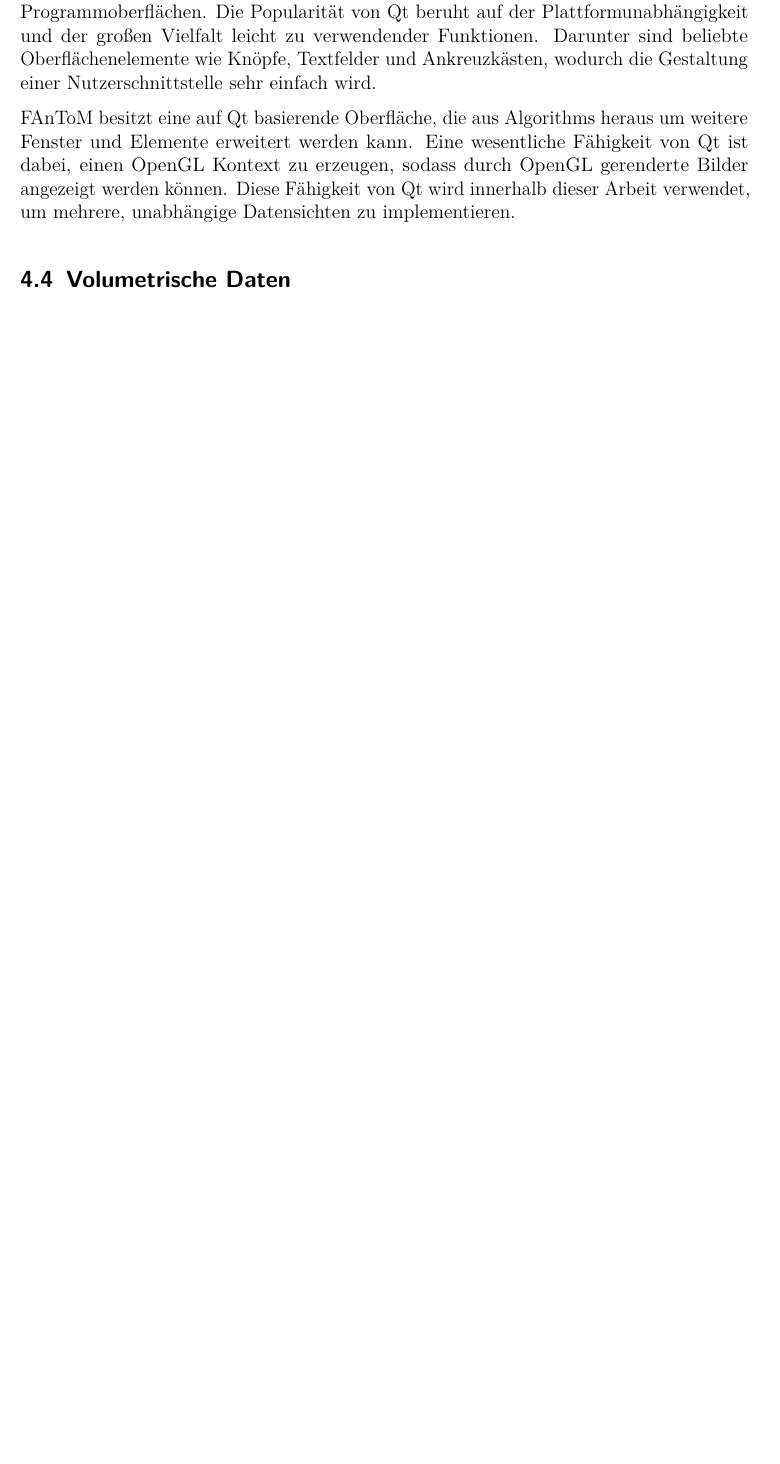
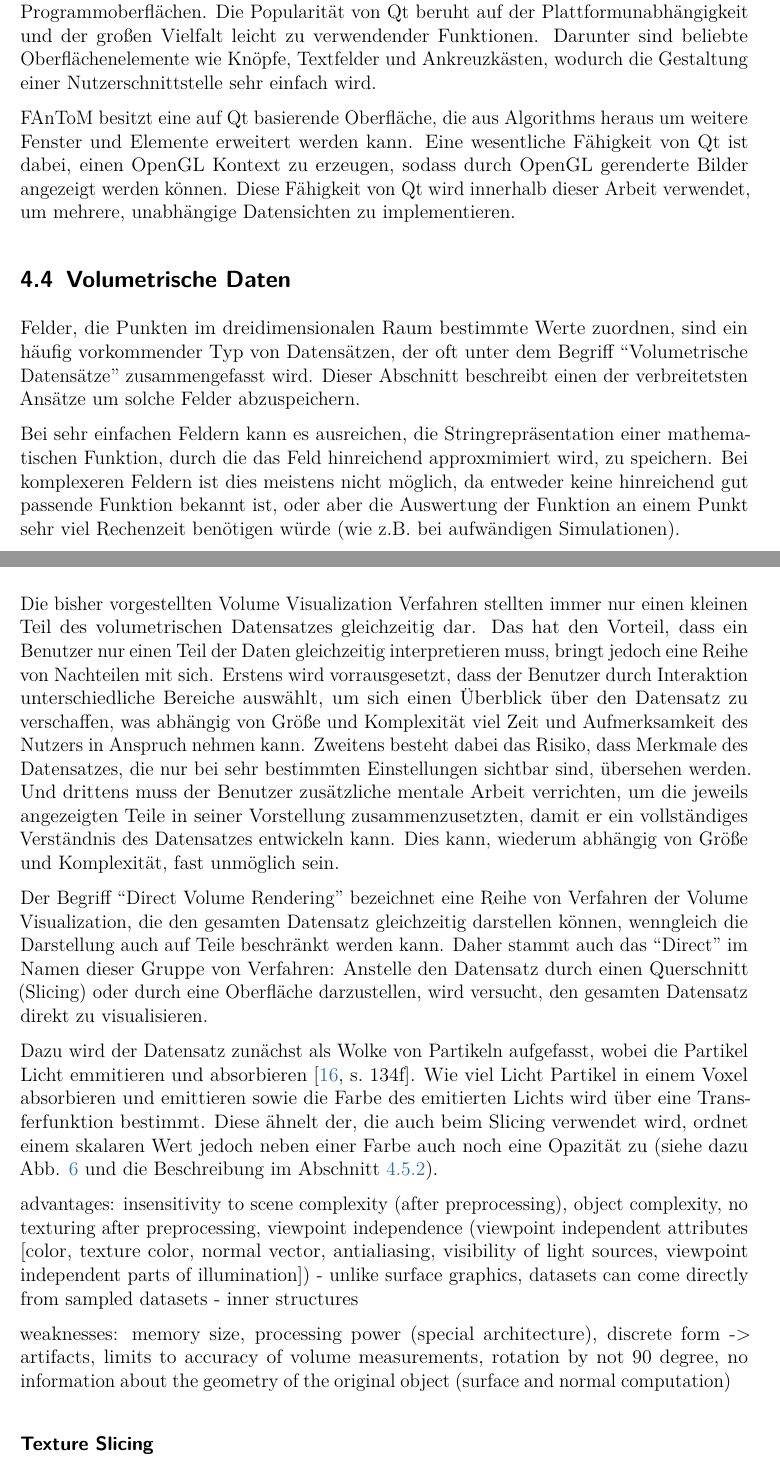
Before and after one commit to niklasteichmann/Masterarbeit, a LaTeX document (Masterarbeit.tex): part of page 22 of 65 before the commit and two parts of pages 22 and 27 of 66 after it, the two joined at a grey line, cut so that both start at the same text, the shorter picture padded with empty space. Compiled offline with pdfLaTeX.

Commit message:
Begun DVR chapter.

```diff
--- a/Masterarbeit.tex
+++ b/Masterarbeit.tex
@@ -587,6 +587,6 @@ Qt\cite{qtWebsite} ist eine popul\"are, plattform\"ubergreifende Bibliothek f\"u
 FAnToM besitzt eine auf Qt basierende Oberfl\"ache, die aus Algorithms heraus um weitere Fenster und Elemente erweitert werden kann. Eine wesentliche F\"ahigkeit von Qt ist dabei, einen OpenGL Kontext zu erzeugen, sodass durch OpenGL gerenderte Bilder angezeigt werden k\"onnen. Diese F\"ahigkeit von Qt wird innerhalb dieser Arbeit verwendet, um mehrere, unabh\"angige Datensichten zu implementieren.
 
 \subsection{Volumetrische Daten}
-In der Computergrafik werden dreidimensionale Objekte \"ublicherweise durch Dreiecke dargestellt, durch die die Oberfl\"achen der Objekte approximiert werden. Solches Vorgehen entfernt jedoch alle Informationen \"uber Strukturen im Inneren der Objekte, so wie Bereiche unterschiedlicher Materialien oder Dichte. Um diese inneren Strukturen darstellen zu k\"onnen, m\"ussen Objekte als Volumen abgespeichert werden, als sogenannte volumetrische Daten.
-
-Eine beliebte M\"oglichkeit zur Modellierung von volumetrischen Datens\"atzen besteht darin, den Raum, in dem sich das Objekt befindet, in Volumenelemente, sogenannte Voxel, zu zerlegen, und denen, die das Objekt schneiden, Datenwerte zuzuordnen. Im einfachsten Fall geben diese Werte bin\"ar an, ob das Objekt den Voxel schneidet oder nicht. Wenn das Material des Objekts jedoch komplexere Eigenschaften hat, die sich \"uber das Objekt hinweg ver\"andern, k\"onnen auch diese f\"ur den Raum des Voxels berechnet und so abgespeichert werden. Beispiele f\"ur solche sich \"uber das Objekt hinweg ver\"andernde Daten sind die Farbe und Opazti\"at eines durchsichtigen Objektes, die Dichte einer Gesteinsschicht oder die von einem Volumen abgegebene Energie bei einer Magnetresonanztomographie. Voxel bilden somit ein \"Aquivalent zu Pixeln im dreidimensionalen Raum.
+Felder, die Punkten im dreidimensionalen Raum bestimmte Werte zuordnen, sind ein h\"aufig vorkommender Typ von Datens\"atzen, der oft unter dem Begriff ``Volumetrische Datens\"atze'' zusammengefasst wird. Dieser Abschnitt beschreibt einen der verbreitetsten Ans\"atze um solche Felder abzuspeichern.
+
+Bei sehr einfachen Feldern kann es ausreichen, die Stringrepr\"asentation einer mathematischen Funktion, durch die das Feld hinreichend approxmimiert wird, zu speichern. Bei komplexeren Feldern ist dies meistens nicht m\"oglich, da entweder keine hinreichend gut passende Funktion bekannt ist, oder aber die Auswertung der Funktion an einem Punkt sehr viel Rechenzeit ben\"otigen w\"urde (wie z.B. bei aufw\"andigen Simulationen).
@@ -671,9 +673,23 @@ Indem Interaktionen angeboten werden, durch die der Benutzer Position und Orient
 Die gro{\ss}en Nachteile von Slicings liegen in der Schwierigkeit, korrekte Positionen und Orientierungen zu finden, um interessante Bereiche sichtbar zu machen sowie darin, dass die Form von dreidimensionalen Strukturen relativ schlecht vermittelt wird.
 
 \subsubsection{Direct Volume Rendering}
-Dieses Kapitel besch\"aftigt sich mit einer speziellen Art der Volume Visualization, dem `Direct Volume Rendering'. Unter Direct Volume Rendering werden Methoden zusammengefasst, die folgenden Erl\"auterungen beschr\"anken sich auf auf Voxeldaten basierenden Visualisierungen.
-
-Das Durch das Berechnen und Zeichnen von Isofl\"achen kann dieses Problem behoben werden, dies erfordert jedoch hohe Rechenzeiten und gute Kenntnis der Datens\"atze, um geeignete Isowerte festzulegen.
+Die bisher vorgestellten Volume Visualization Verfahren stellten immer nur einen kleinen Teil des volumetrischen Datensatzes gleichzeitig dar. Das hat den Vorteil, dass ein Benutzer nur einen Teil der Daten gleichzeitig interpretieren muss, bringt jedoch eine Reihe von Nachteilen mit sich. Erstens wird vorrausgesetzt, dass der Benutzer durch Interaktion unterschiedliche Bereiche ausw\"ahlt, um sich einen \"Uberblick \"uber den Datensatz zu verschaffen, was abh\"angig von Gr\"o{\ss}e und Komplexit\"at viel Zeit und Aufmerksamkeit des Nutzers in Anspruch nehmen kann. Zweitens besteht dabei das Risiko, dass Merkmale des Datensatzes, die nur bei sehr bestimmten Einstellungen sichtbar sind, \"ubersehen werden. Und drittens muss der Benutzer zus\"atzliche mentale Arbeit verrichten, um die jeweils angezeigten Teile in seiner Vorstellung zusammenzusetzten, damit er ein vollst\"andiges Verst\"andnis des Datensatzes entwickeln kann. Dies kann, wiederum abh\"angig von Gr\"o{\ss}e und Komplexit\"at, fast unm\"oglich sein.
+
+Der Begriff ``Direct Volume Rendering'' bezeichnet eine Reihe von Verfahren der Volume Visualization, die den gesamten Datensatz gleichzeitig darstellen k\"onnen, wenngleich die Darstellung auch auf Teile beschr\"ankt werden kann. Daher stammt auch das ``Direct'' im Namen dieser Gruppe von Verfahren: Anstelle den Datensatz durch einen Querschnitt (Slicing) oder durch eine Oberfl\"ache darzustellen, wird versucht, den gesamten Datensatz direkt zu visualisieren.
+
+Dazu wird der Datensatz zun\"achst als Wolke von Partikeln aufgefasst, wobei die Partikel Licht emmitieren und absorbieren \cite[s.~134f]{kaufman2005overview}. Wie viel Licht Partikel in einem Voxel absorbieren und emittieren sowie die Farbe des emitierten Lichts wird \"uber eine Transferfunktion bestimmt. Diese \"ahnelt der, die auch beim Slicing verwendet wird, ordnet einem skalaren Wert jedoch neben einer Farbe auch noch eine Opazit\"at zu (siehe dazu Abb. \ref{Colormap} und die Beschreibung im Abschnitt \ref{section:Slicing}).
+
+
+advantages: insensitivity to scene complexity (after preprocessing), object complexity,
+no texturing after preprocessing, viewpoint independence (viewpoint independent attributes [color, texture color,
+normal vector, antialiasing, visibility of light sources, viewpoint independent parts of illumination])
+- unlike surface graphics, datasets can come directly from sampled datasets
+- inner structures
+
+
+weaknesses: memory size, processing power (special architecture), discrete form -> artifacts, limits to accuracy of
+volume measurements, rotation by not 90 degree, no information about the geometry of the original object (surface
+and normal computation)
 
 \paragraph{Texture Slicing}
 \paragraph{Splatting}
```
Also changed, not shown: Literatur.bib (+6 -1 lines), Masterarbeit.tex (18 more changed lines).
